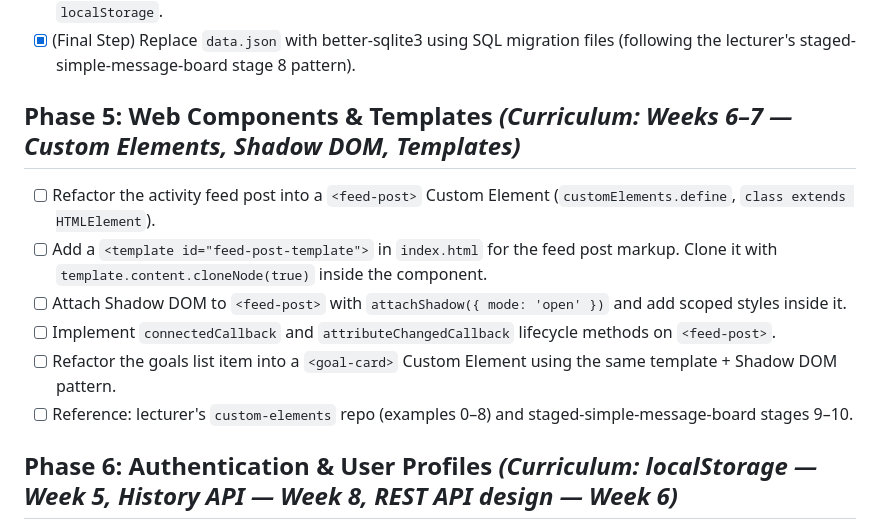
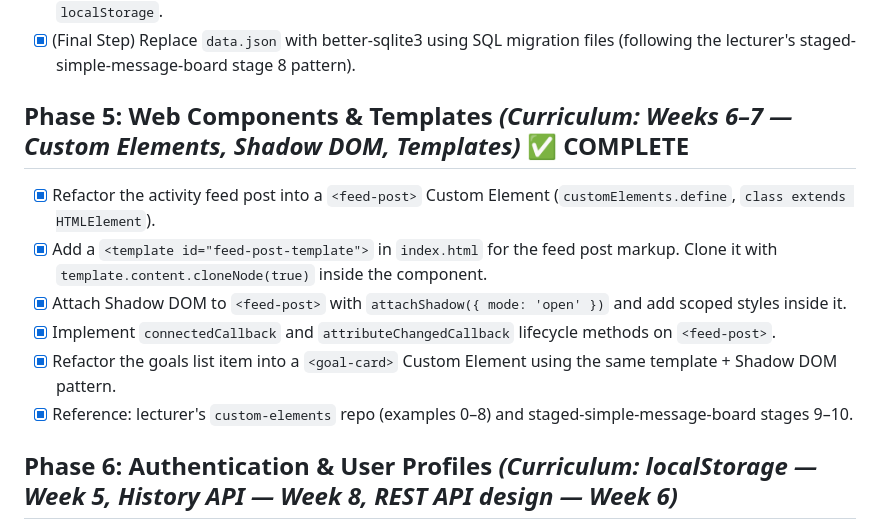
Before and after one commit to geopadev/academic-wrapped, a Markdown page: ROADMAP.md, the part around the change. Rendered like a GitHub page.

Commit message:
mark Phase 5 as complete and update web components tasks to reflect implementation of feed-post and goal-card custom elements

```diff
--- a/ROADMAP.md
+++ b/ROADMAP.md
@@ -65,14 +65,14 @@ _Rule: Strict modern JS only. No `var`. No frameworks. Use `const`/`let`, `fetch
 - [x] Add a Service Worker and `manifest.json` to make the app an installable PWA with offline support via `localStorage`.
 - [x] (Final Step) Replace `data.json` with better-sqlite3 using SQL migration files (following the lecturer's staged-simple-message-board stage 8 pattern).
 
-## Phase 5: Web Components & Templates _(Curriculum: Weeks 6–7 — Custom Elements, Shadow DOM, Templates)_
+## Phase 5: Web Components & Templates _(Curriculum: Weeks 6–7 — Custom Elements, Shadow DOM, Templates)_ ✅ COMPLETE
 
-- [ ] Refactor the activity feed post into a `<feed-post>` Custom Element (`customElements.define`, `class extends HTMLElement`).
-- [ ] Add a `<template id="feed-post-template">` in `index.html` for the feed post markup. Clone it with `template.content.cloneNode(true)` inside the component.
-- [ ] Attach Shadow DOM to `<feed-post>` with `attachShadow({ mode: 'open' })` and add scoped styles inside it.
-- [ ] Implement `connectedCallback` and `attributeChangedCallback` lifecycle methods on `<feed-post>`.
-- [ ] Refactor the goals list item into a `<goal-card>` Custom Element using the same template + Shadow DOM pattern.
-- [ ] Reference: lecturer's `custom-elements` repo (examples 0–8) and staged-simple-message-board stages 9–10.
+- [x] Refactor the activity feed post into a `<feed-post>` Custom Element (`customElements.define`, `class extends HTMLElement`).
+- [x] Add a `<template id="feed-post-template">` in `index.html` for the feed post markup. Clone it with `template.content.cloneNode(true)` inside the component.
+- [x] Attach Shadow DOM to `<feed-post>` with `attachShadow({ mode: 'open' })` and add scoped styles inside it.
+- [x] Implement `connectedCallback` and `attributeChangedCallback` lifecycle methods on `<feed-post>`.
+- [x] Refactor the goals list item into a `<goal-card>` Custom Element using the same template + Shadow DOM pattern.
+- [x] Reference: lecturer's `custom-elements` repo (examples 0–8) and staged-simple-message-board stages 9–10.
 
 ## Phase 6: Authentication & User Profiles _(Curriculum: localStorage — Week 5, History API — Week 8, REST API design — Week 6)_
 
```
